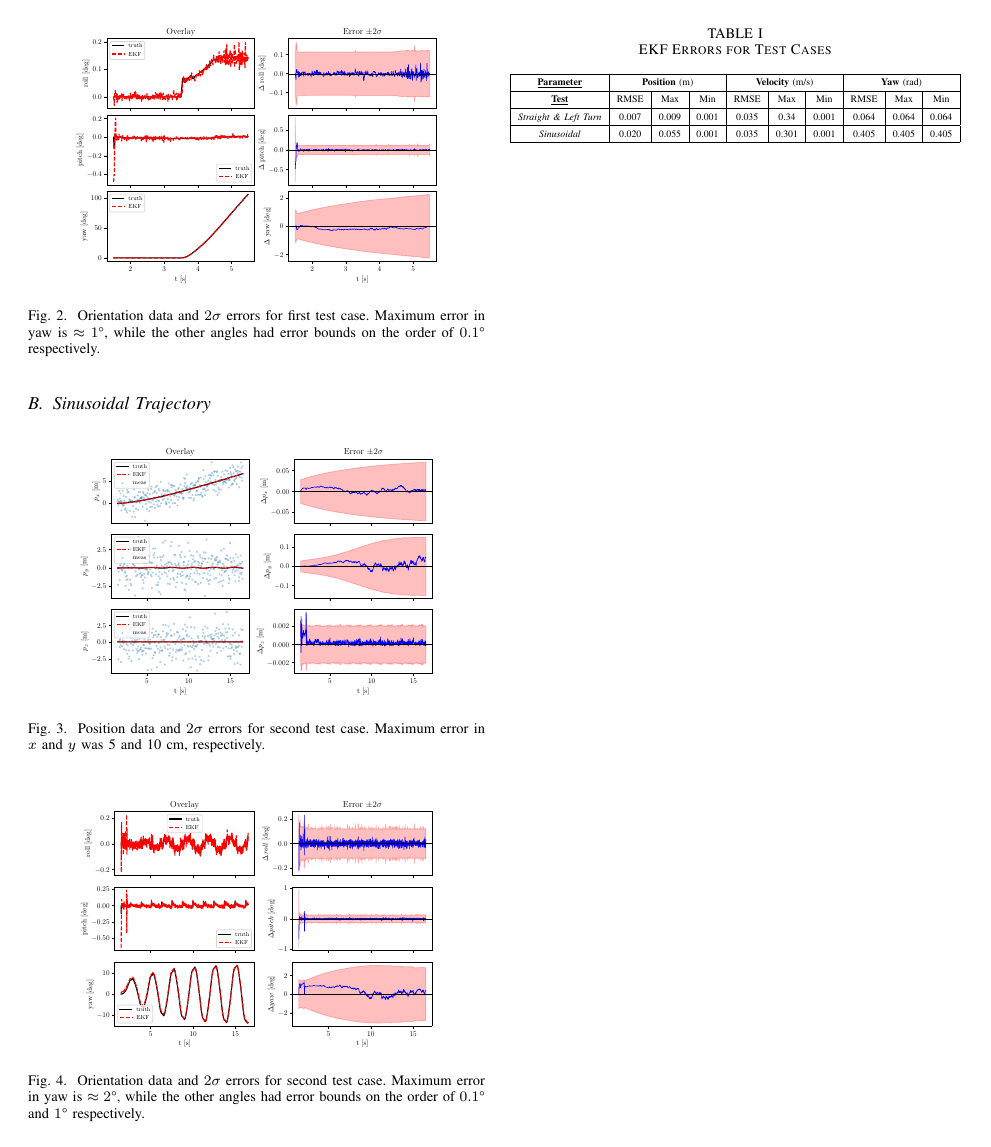
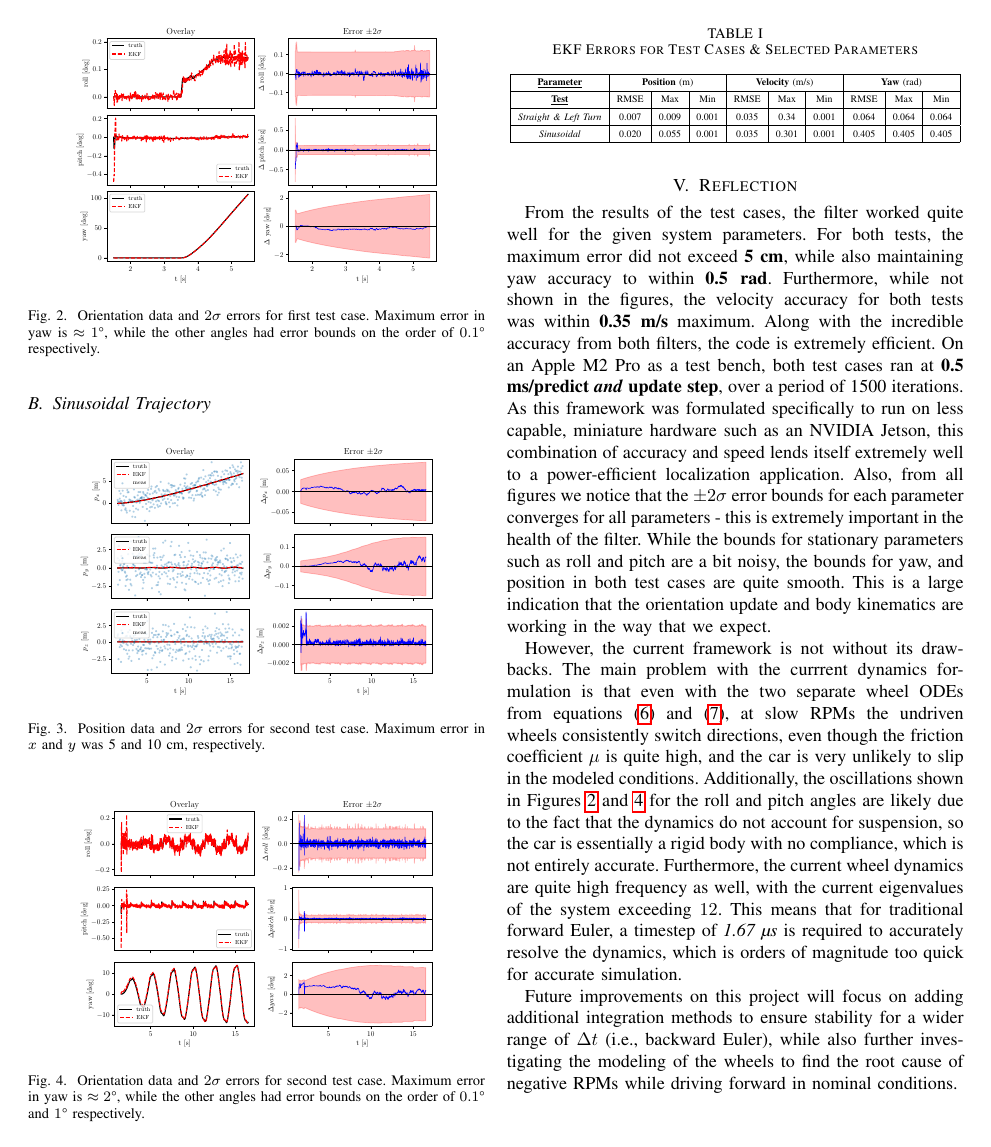
Before and after one commit to lucaslibshutz/MBE_final_report, a LaTeX paper (main.tex, which reads sections/reflection.tex, sections/results.tex): page 4 of 4. Compiled offline with pdfLaTeX.

Commit message:
finished w/o references

```diff
--- a/sections/reflection.tex
+++ b/sections/reflection.tex
@@ -0,0 +1,7 @@
+\section{Reflection}
+
+From the results of the test cases, the filter worked quite well for the given system parameters. For both tests, the maximum error did not exceed \textbf{5 cm}, while also maintaining yaw accuracy to within \textbf{0.5 rad}. Furthermore, while not shown in the figures, the velocity accuracy for both tests was within \textbf{0.35 m/s} maximum. Along with the incredible accuracy from both filters, the code is extremely efficient. On an Apple M2 Pro as a test bench, both test cases ran at \textbf{0.5 ms/predict \textit{and} update step}, over a period of 1500 iterations. As this framework was formulated specifically to run on less capable, miniature hardware such as an NVIDIA Jetson, this combination of accuracy and speed lends itself extremely well to a power-efficient localization application. Also, from all figures we notice that the $\pm 2\sigma$ error bounds for each parameter converges for all parameters - this is extremely important in the health of the filter. While the bounds for stationary parameters such as roll and pitch are a bit noisy, the bounds for yaw, and position in both test cases are quite smooth. This is a large indication that the orientation update and body kinematics are working in the way that we expect.
+
+However, the current framework is not without its drawbacks. The main problem with the currrent dynamics formulation is that even with the two separate wheel ODEs from equations \eqref{eq:back_wheels} and \eqref{eq:front_wheels}, at slow RPMs the undriven wheels consistently switch directions, even though the friction coefficient $\mu$ is quite high, and the car is very unlikely to slip in the modeled conditions. Additionally, the oscillations shown in Figures \ref{fig:straight_rpy} and \ref{fig:sinusoidal_rpy} for the roll and pitch angles are likely due to the fact that the dynamics do not account for suspension, so the car is essentially a rigid body with no compliance, which is not entirely accurate. Furthermore, the current wheel dynamics are quite high frequency as well, with the current eigenvalues of the system exceeding $12$. This means that for traditional forward Euler, a timestep of \textit{1.67 \textmu s} is required to accurately resolve the dynamics, which is orders of magnitude too quick for accurate simulation.
+
+Future improvements on this project will focus on adding additional integration methods to ensure stability for a wider range of $\Delta t$ (i.e., backward Euler), while also further investigating the modeling of the wheels to find the root cause of negative RPMs while driving forward in nominal conditions.
--- a/sections/results.tex
+++ b/sections/results.tex
@@ -68,7 +70,7 @@ Along with the kinematic parameters mentioned above, both tests were run with th
 \begin{table}[htbp]
   \centering
   \renewcommand{\arraystretch}{1.5}
-  \caption{EKF Errors for Test Cases}
+  \caption{EKF Errors for Test Cases \& Selected Parameters}
   \resizebox{\linewidth}{!}{
     \begin{tabular}{*{10}{|c}|}
       \hline
```
Also changed, not shown: sections/abstract.tex (+1 -1 lines), sections/derivations.tex (+2 -2 lines), final_report.pdf, sections/results.tex (2 more changed lines).
